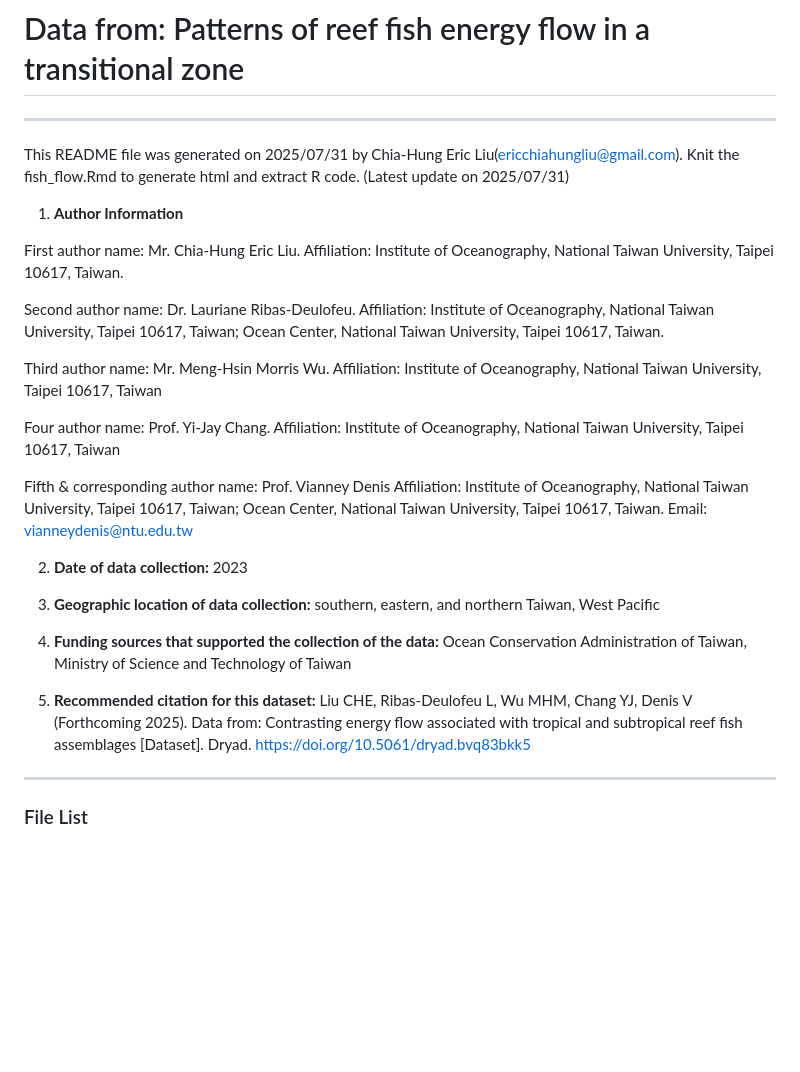
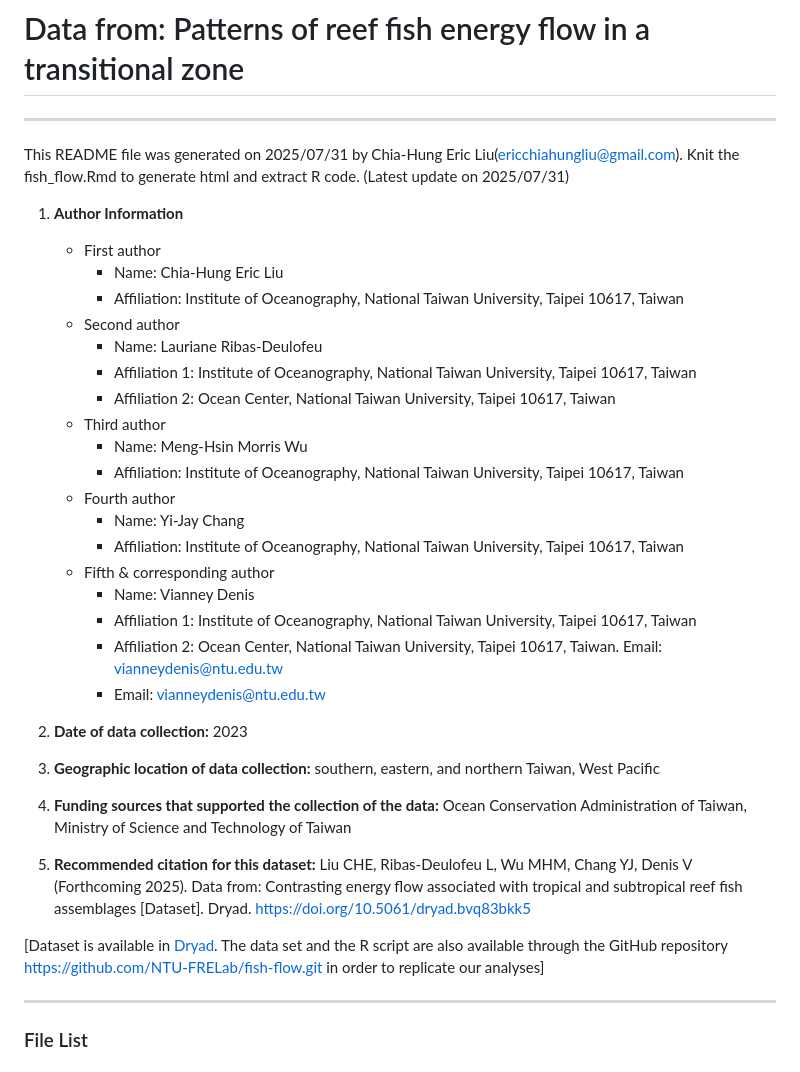
Before and after one commit to NTU-FRELab/fish-flow, a Markdown page: README.md, the part around the change. Rendered like a GitHub page; blank space fills up the shorter version.

```diff
--- a/README.md
+++ b/README.md
@@ -5,16 +5,24 @@
 This README file was generated on 2025/07/31 by Chia-Hung Eric Liu(ericchiahungliu@gmail.com). Knit the fish_flow.Rmd to generate html and extract R code. (Latest update on 2025/07/31)
 
 1. **Author Information**
-
-First author name: Mr. Chia-Hung Eric Liu. Affiliation: Institute of Oceanography, National Taiwan University, Taipei 10617, Taiwan.
-
-Second author name: Dr. Lauriane Ribas-Deulofeu. Affiliation: Institute of Oceanography, National Taiwan University, Taipei 10617, Taiwan; Ocean Center, National Taiwan University, Taipei 10617, Taiwan.
-
-Third author name: Mr. Meng-Hsin Morris Wu. Affiliation: Institute of Oceanography, National Taiwan University, Taipei 10617, Taiwan
-
-Four author name: Prof. Yi-Jay Chang. Affiliation: Institute of Oceanography, National Taiwan University, Taipei 10617, Taiwan
-
-Fifth & corresponding author name: Prof. Vianney Denis Affiliation: Institute of Oceanography, National Taiwan University, Taipei 10617, Taiwan; Ocean Center, National Taiwan University, Taipei 10617, Taiwan. Email: vianneydenis@ntu.edu.tw
+   * First author
+      * Name: Chia-Hung Eric Liu
+      * Affiliation: Institute of Oceanography, National Taiwan University, Taipei 10617, Taiwan
+   * Second author
+      * Name: Lauriane Ribas-Deulofeu
+      * Affiliation 1: Institute of Oceanography, National Taiwan University, Taipei 10617, Taiwan
+      * Affiliation 2: Ocean Center, National Taiwan University, Taipei 10617, Taiwan
+   * Third author
+      * Name: Meng-Hsin Morris Wu
+      * Affiliation: Institute of Oceanography, National Taiwan University, Taipei 10617, Taiwan
+   * Fourth author
+      * Name: Yi-Jay Chang
+      * Affiliation: Institute of Oceanography, National Taiwan University, Taipei 10617, Taiwan
+   * Fifth & corresponding author
+      * Name: Vianney Denis
+      * Affiliation 1: Institute of Oceanography, National Taiwan University, Taipei 10617, Taiwan
+      * Affiliation 2: Ocean Center, National Taiwan University, Taipei 10617, Taiwan. Email: vianneydenis@ntu.edu.tw
+      * Email: [vianneydenis@ntu.edu.tw](mailto:vianneydenis@ntu.edu.tw)
 
 2. **Date of data collection:** 2023
 
@@ -23,6 +31,8 @@ Fifth & corresponding author name: Prof. Vianney Denis Affiliation: Institute of
 4. **Funding sources that supported the collection of the data:** Ocean Conservation Administration of Taiwan, Ministry of Science and Technology of Taiwan
 
 5. **Recommended citation for this dataset:** Liu CHE, Ribas-Deulofeu L, Wu MHM, Chang YJ, Denis V (Forthcoming 2025). Data from: Contrasting energy flow associated with tropical and subtropical reef fish assemblages [Dataset]. Dryad. https://doi.org/10.5061/dryad.bvq83bkk5
+
+[Dataset is available in [Dryad](https://doi.org/10.5061/dryad.bvq83bkk5). The data set and the R script are also available through the GitHub repository https://github.com/NTU-FRELab/fish-flow.git in order to replicate our analyses]
 
 ***
 
```
